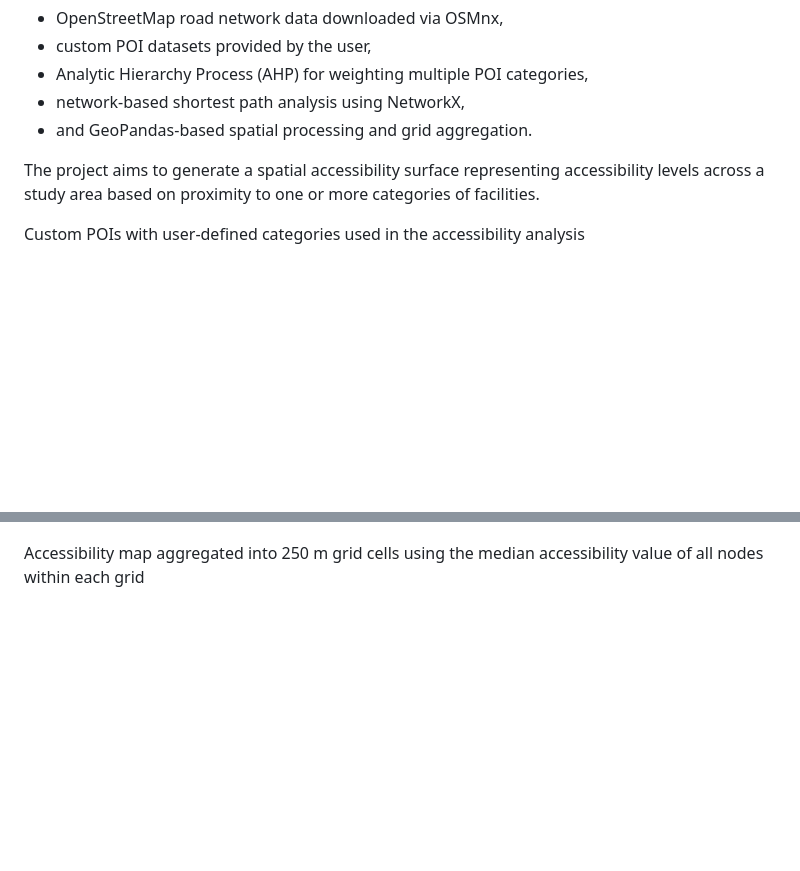
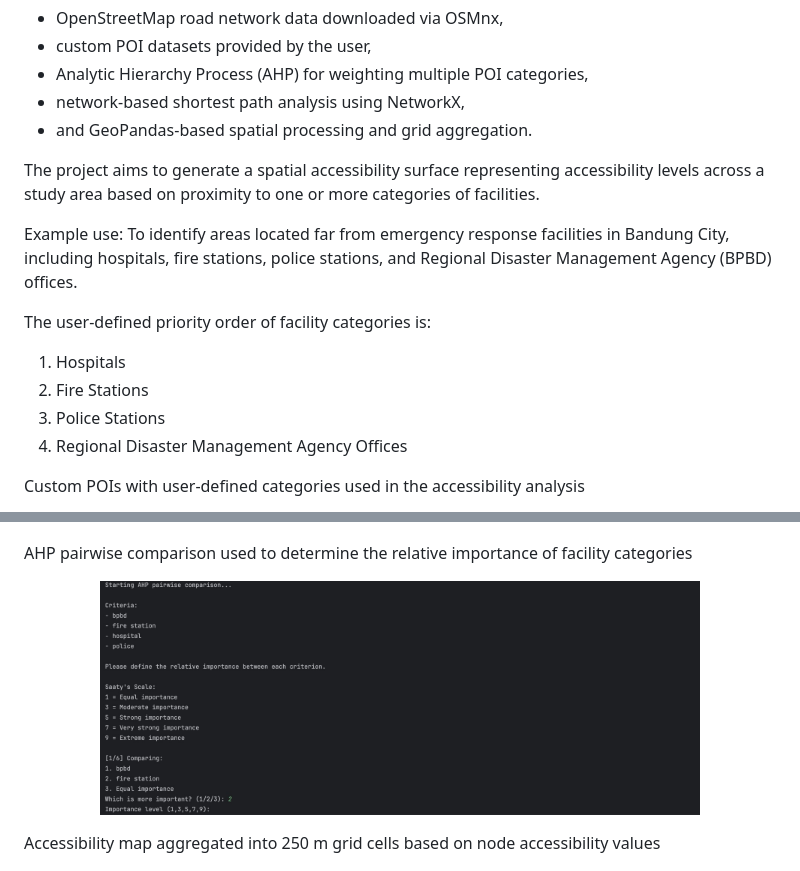
Before and after one commit to derderianab/Spatial-Accessibility-Analyzer, a Markdown page: README.md, 2 parts joined by grey strips. Drawn GitHub-style; pictures changed too: assets/ahp_pairwise_comparison.jpeg (added); blank space fills up the shorter version.

```diff
--- a/README.md
+++ b/README.md
@@ -14,12 +14,26 @@ The analysis utilizes:
 
 The project aims to generate a spatial accessibility surface representing accessibility levels across a study area based on proximity to one or more categories of facilities.
 
+Example use:
+To identify areas located far from emergency response facilities in Bandung City, including hospitals, fire stations, police stations, and Regional Disaster Management Agency (BPBD) offices.
+
+The user-defined priority order of facility categories is:
+1. Hospitals
+2. Fire Stations
+3. Police Stations
+4. Regional Disaster Management Agency Offices
+
 Custom POIs with user-defined categories used in the accessibility analysis
 <p align="center">
   <img src="assets/custom_poi.jpeg" width="600"/>
 </p>
 
-Accessibility map aggregated into 250 m grid cells using the median accessibility value of all nodes within each grid
+AHP pairwise comparison used to determine the relative importance of facility categories
+<p align="center">
+  <img src="assets/ahp_pairwise_comparison.jpeg" width="600"/>
+</p>
+
+Accessibility map aggregated into 250 m grid cells based on node accessibility values
 <p align="center">
   <img src="assets/result_grid.jpeg" width="600"/>
 </p>
```
